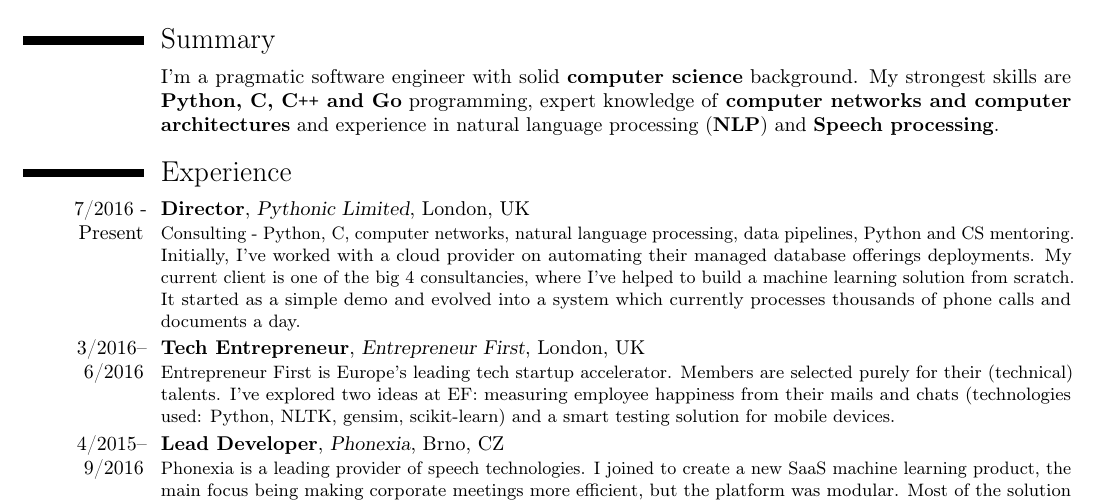
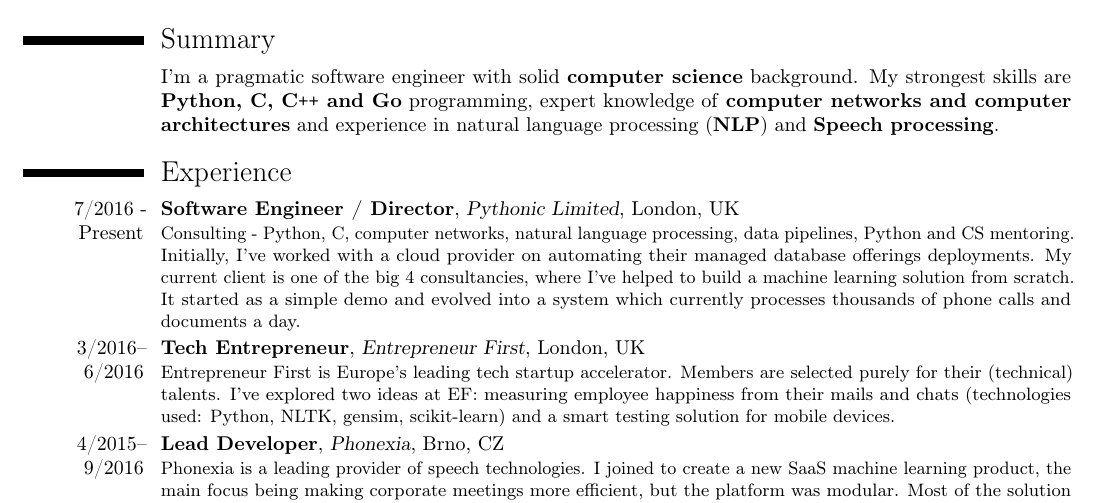
Before and after one commit to jkadlec/public-cv, a LaTeX CV (jan_kadlec_resume.tex): part of the page, cut so that both start at the same text. Compiled offline with pdfLaTeX.

Commit message:
improve role name

```diff
--- a/jan_kadlec_resume.tex
+++ b/jan_kadlec_resume.tex
@@ -43,7 +43,7 @@
 
 \section{Experience}
 
-\cventry{7/2016 - Present}{Director}{Pythonic Limited}{London, UK}{}{
+\cventry{7/2016 - Present}{Software Engineer / Director}{Pythonic Limited}{London, UK}{}{
 Consulting - Python, C, computer networks, natural language processing, data pipelines, Python and CS mentoring. Initially, I've worked with a cloud provider on automating their managed database offerings deployments. My current client is one of the big 4 consultancies, where I've helped to build a machine learning solution from scratch. It started as a simple demo and evolved into a system which currently processes thousands of phone calls and documents a day.
 }
 
```
Also changed, not shown: jan_kadlec_resume.pdf.
